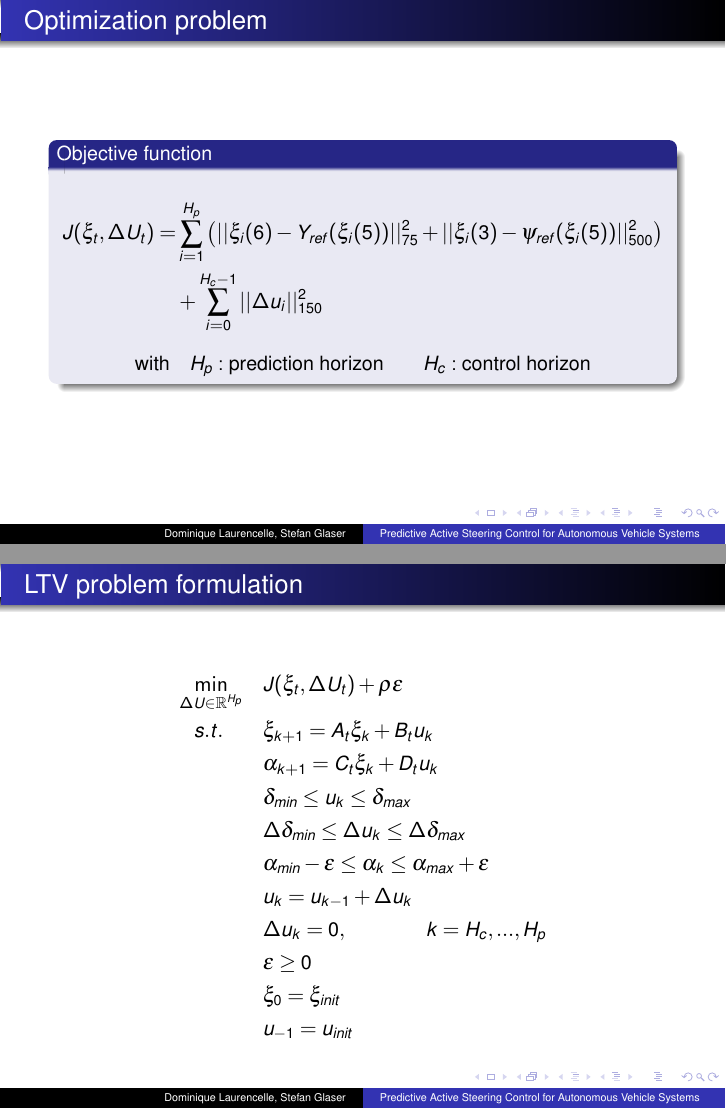
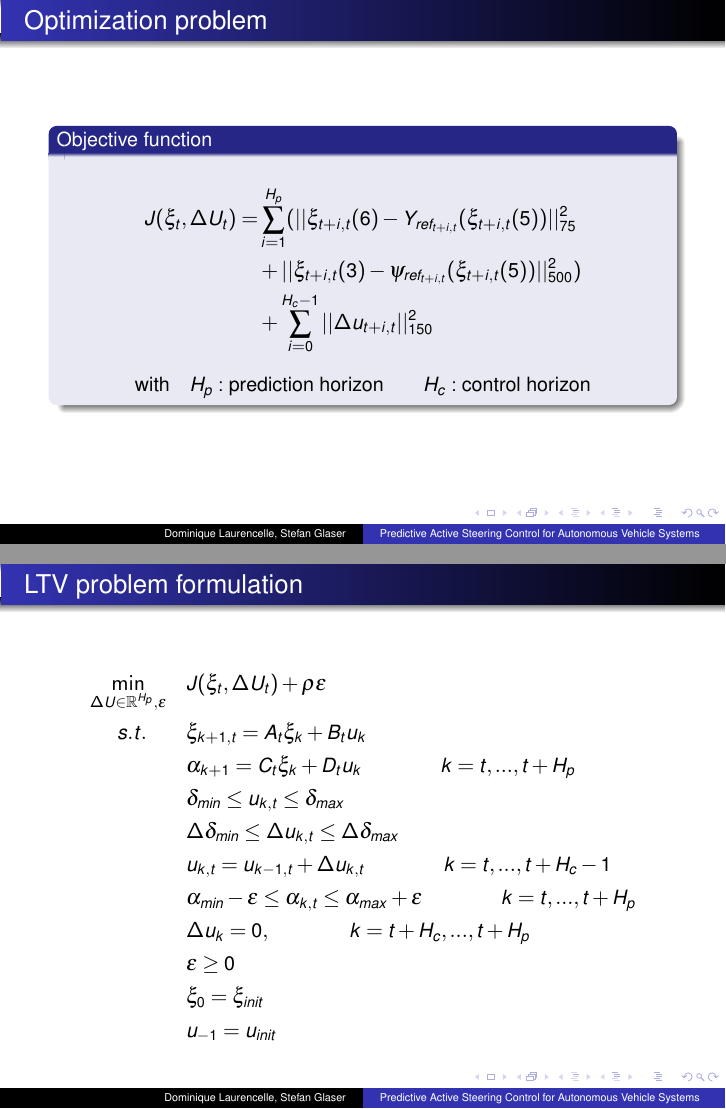
Before and after one commit to Jeffrey28/OMPCSeminar, LaTeX slides (slides/document.tex): pages 7 and 9 of 10, joined at a grey line. Compiled offline with pdfLaTeX.

Commit message:
Corrected the time indexing

```diff
--- a/slides/document.tex
+++ b/slides/document.tex
@@ -239,8 +239,11 @@ Psi-reference image
 
 
 \begin{align*}
-J(\xi_t, \Delta U_t) = &\sum_{i=1}^{H_p} \left( ||\xi_i(6) - Y_{ref}(\xi_i(5)) ||_{75}^2 + ||\xi_i(3) - \psi_{ref}(\xi_i(5)) ||_{500}^2 \right) \\
-&+ \sum_{i=0}^{H_c-1} || \Delta u_i ||_{150}^2
+J(\xi_{t}, \Delta U_t) = &\sum_{i=1}^{H_p} ( ||\xi_{t+i,t}(6) -
+Y_{ref_{t+i,t}}(\xi_{t+i,t}(5)) ||_{75}^2 \\
+&+ ||\xi_{t+i,t}(3) -
+\psi_{ref_{t+i,t}}(\xi_{t+i,t}(5)) ||_{500}^2 ) \\
+&+ \sum_{i=0}^{H_c-1} || \Delta u_{t+i,t} ||_{150}^2
 \end{align*}
 \[\text{with} \quad H_p : \text{prediction horizon} \qquad H_c : \text{control
 horizon}\]
@@ -282,14 +288,16 @@ s.t. \qquad &\xi_{k+1} = f(\xi_k, u_k) \\
 \frametitle{LTV problem formulation }
 
 \begin{align*}
-\min_{\Delta U \in \mathbb{R}^{H_p}} \quad &J(\xi_t, \Delta U_t) + \rho \epsilon \\
-s.t. \qquad &\xi_{k+1} = A_t \xi_k + B_t u_k \\
-&\alpha_{k+1} = C_t \xi_k + D_t u_k \\
-&\delta_{min} \leq u_k \leq \delta_{max} \\
-&\Delta \delta_{min} \leq \Delta u_k \leq \Delta \delta_{max} \\
-&\alpha_{min} - \epsilon \leq \alpha_k \leq \alpha_{max} + \epsilon \\
-&u_k = u_{k-1} + \Delta u_k \\
-&\Delta u_k = 0, \qquad \qquad k = H_c, . . . , H_p \\
+\min_{\Delta U \in \mathbb{R}^{H_p}, \epsilon} \quad &J(\xi_t, \Delta U_t) +
+\rho \epsilon \\
+s.t. \qquad &\xi_{k+1,t} = A_t \xi_k + B_t u_k \\
+&\alpha_{k+1} = C_t \xi_k + D_t u_k \qquad \qquad k = t, . . . , t + H_p \\
+&\delta_{min} \leq u_{k,t} \leq \delta_{max} \\
+&\Delta \delta_{min} \leq \Delta u_{k,t} \leq \Delta \delta_{max} \\
+&u_{k,t} = u_{k-1,t} + \Delta u_{k,t} \qquad \qquad k = t, . . ., t + H_c - 1 \\
+&\alpha_{min} - \epsilon \leq \alpha_{k,t} \leq \alpha_{max} + \epsilon \qquad
+\qquad k = t, . . ., t + H_p\\
+&\Delta u_k = 0, \qquad \qquad k = t + H_c, . . . , t + H_p \\
 &\epsilon \geq 0 \\
 &\xi_0 = \xi_{init} \\
 & u_{-1} = u_{init}
```
Also changed, not shown: slides/document.tex (13 more changed lines).
